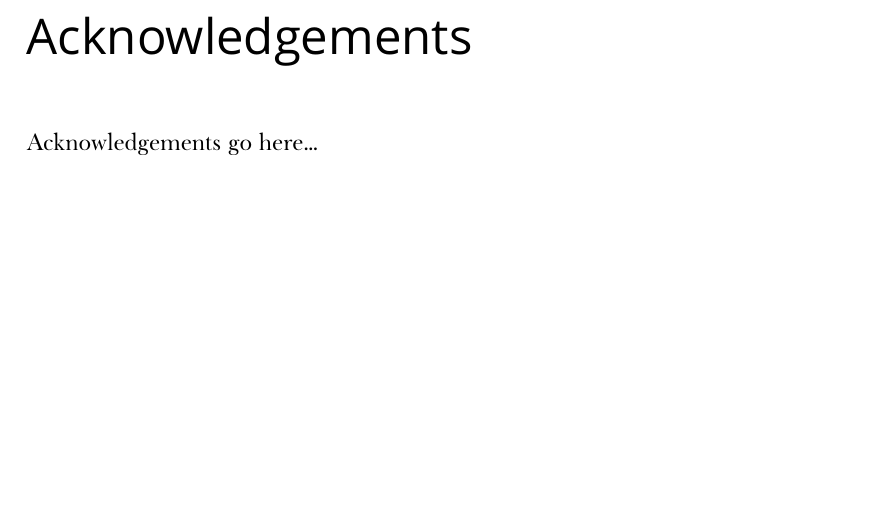
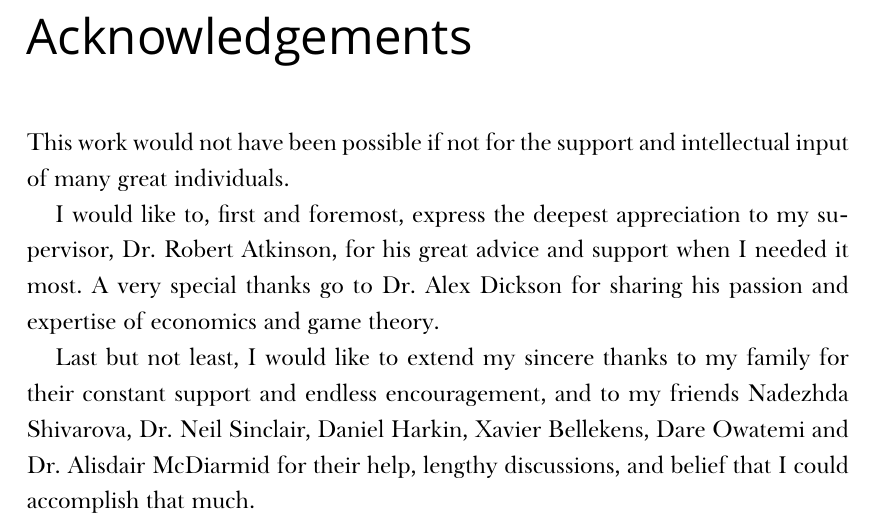
Before and after one commit to kubkon/Thesis, a LaTeX thesis (Thesis.tex, which reads FM/Acknowledgements.tex): part of page 5 of 146, cut so that both start at the same text, the shorter picture padded with empty space. Compiled offline with XeLaTeX; a missing font is replaced by an installed copy or a similar font.

Commit message:
Add first draft of Acknowledgements.

```diff
--- a/FM/Acknowledgements.tex
+++ b/FM/Acknowledgements.tex
@@ -3,6 +3,10 @@
 \mtcaddchapter[Acknowledgements]
 % \addcontentsline{toc}{chapter}{Acknowledgements}
 
-Acknowledgements go here\ldots
+This work would not have been possible if not for the support and intellectual input of many great individuals.
+
+I would like to, first and foremost, express the deepest appreciation to my supervisor, Dr.~Robert Atkinson, for his great advice and support when I needed it most. A very special thanks go to Dr.~Alex Dickson for sharing his passion and expertise of economics and game theory.
+
+Last but not least, I would like to extend my sincere thanks to my family for their constant support and endless encouragement, and to my friends Nadezhda Shivarova, Dr.~Neil Sinclair, Daniel Harkin, Xavier Bellekens, Dare Owatemi and Dr.~Alisdair McDiarmid for their help, lengthy discussions, and belief that I could accomplish that much.
 
 % chapter acknowledgements (end)
```
